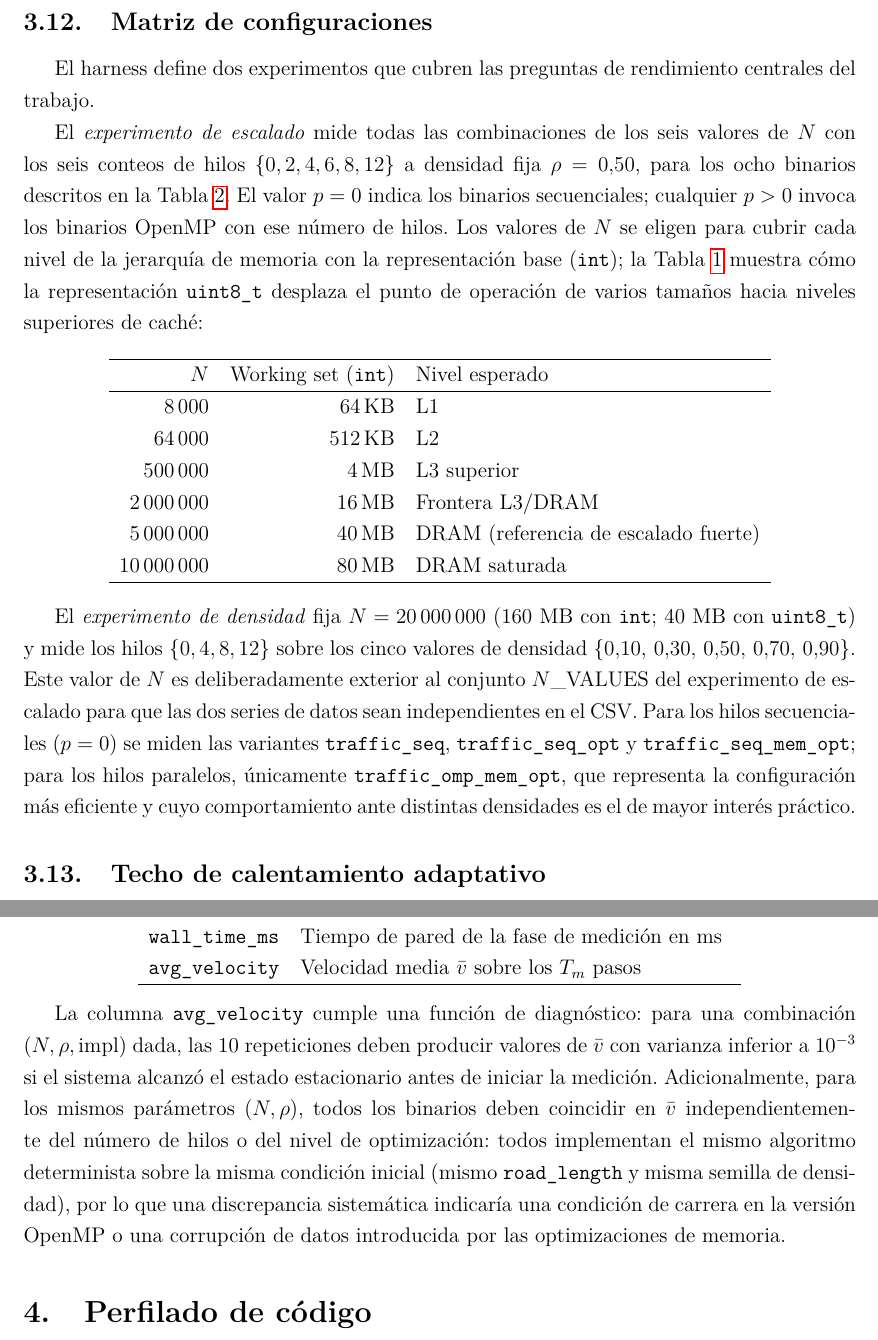
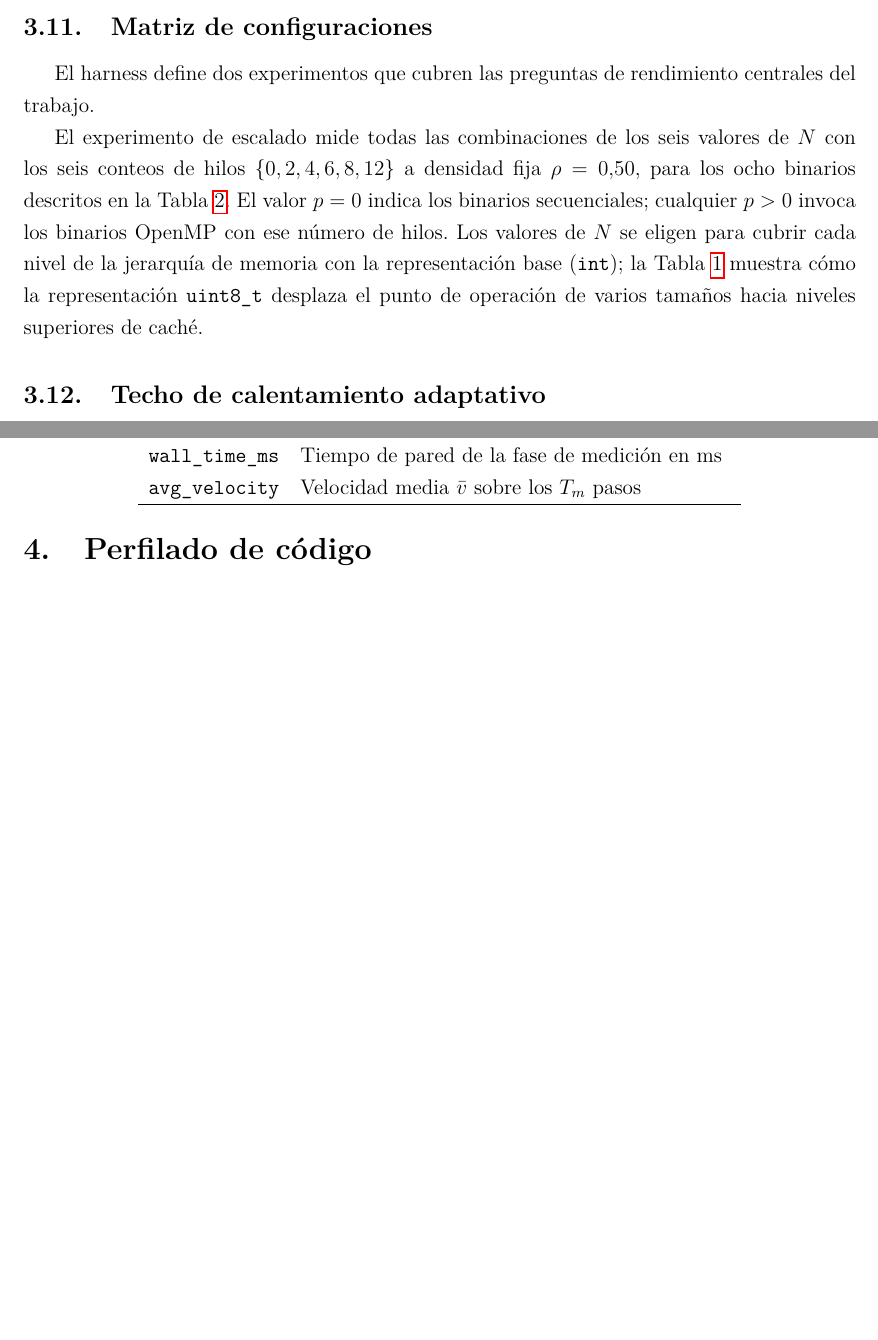
Before and after one commit to Juanes7222/HPC-CellularAutomaton, a LaTeX document (docs/main.tex, which reads docs/sections/development.tex): two parts of pages 21 and 22 of 33 before the commit and two parts of pages 20 and 21 of 32 after it, joined at a grey line, cut so that both start at the same text, the shorter picture padded with empty space. Compiled offline with pdfLaTeX.

Commit message:
Improve the clarity and accuracy of the development document by adjusting descriptions and removing redundant sections

```diff
--- a/docs/sections/development.tex
+++ b/docs/sections/development.tex
@@ -516,7 +488,7 @@ capturar su salida y persistirla en un CSV.
 El harness define dos experimentos que cubren las preguntas de rendimiento
 centrales del trabajo.
 
-El \emph{experimento de escalado} mide todas las combinaciones de los seis
+El experimento de escalado mide todas las combinaciones de los seis
 valores de $N$ con los seis conteos de hilos $\{0, 2, 4, 6, 8, 12\}$ a
 densidad fija $\rho = 0.50$, para los ocho binarios descritos en la
 Tabla~\ref{tab:binarios}. El valor $p = 0$ indica los binarios secuenciales;
@@ -524,35 +496,7 @@ cualquier $p > 0$ invoca los binarios OpenMP con ese número de hilos. Los
 valores de $N$ se eligen para cubrir cada nivel de la jerarquía de
 memoria con la representación base (\texttt{int}); la
 Tabla~\ref{tab:ws} muestra cómo la representación \texttt{uint8\_t} desplaza
-el punto de operación de varios tamaños hacia niveles superiores de caché:
-
-\begin{center}
-\begin{tabular}{rrl}
-\hline
-$N$ & Working set (\texttt{int}) & Nivel esperado \\
-\hline
-8\,000       & 64\,KB  & L1 \\
-64\,000      & 512\,KB & L2 \\
-500\,000     & 4\,MB   & L3 superior \\
-2\,000\,000  & 16\,MB  & Frontera L3/DRAM \\
-5\,000\,000  & 40\,MB  & DRAM (referencia de escalado fuerte) \\
-10\,000\,000 & 80\,MB  & DRAM saturada \\
-\hline
-\end{tabular}
-\end{center}
-
-El \emph{experimento de densidad} fija $N = 20\,000\,000$ (160~MB con
-\texttt{int}; 40~MB con \texttt{uint8\_t}) y mide los hilos
-$\{0, 4, 8, 12\}$ sobre los cinco valores de densidad
-$\{0.10,\, 0.30,\, 0.50,\, 0.70,\, 0.90\}$. Este valor de $N$ es
-deliberadamente exterior al conjunto $N\_\mathrm{VALUES}$ del experimento
-de escalado para que las dos series de datos sean independientes en el
-CSV. Para los hilos secuenciales ($p = 0$) se miden las variantes
-\texttt{traffic\_seq}, \texttt{traffic\_seq\_opt} y
-\texttt{traffic\_seq\_mem\_opt}; para los hilos paralelos, únicamente
-\texttt{traffic\_omp\_mem\_opt}, que representa la configuración más
-eficiente y cuyo comportamiento ante distintas densidades es el de mayor
-interés práctico.
+el punto de operación de varios tamaños hacia niveles superiores de caché.
 
 % ============================================================
 \subsection{Techo de calentamiento adaptativo}
@@ -597,15 +541,3 @@ Columna & Descripción \\
 \hline
 \end{tabular}
 \end{center}
-
-La columna \texttt{avg\_velocity} cumple una función de diagnóstico: para
-una combinación $(N, \rho, \text{impl})$ dada, las 10 repeticiones deben
-producir valores de $\bar{v}$ con varianza inferior a $10^{-3}$ si el
-sistema alcanzó el estado estacionario antes de iniciar la medición.
-Adicionalmente, para los mismos parámetros $(N, \rho)$, todos los binarios
-deben coincidir en $\bar{v}$ independientemente del número de hilos o del
-nivel de optimización: todos implementan el mismo algoritmo determinista
-sobre la misma condición inicial (mismo \texttt{road\_length} y misma
-semilla de densidad), por lo que una discrepancia sistemática indicaría
-una condición de carrera en la versión OpenMP o una corrupción de datos
-introducida por las optimizaciones de memoria.
```
Also changed, not shown: docs/sections/development.tex (62 more changed lines).
